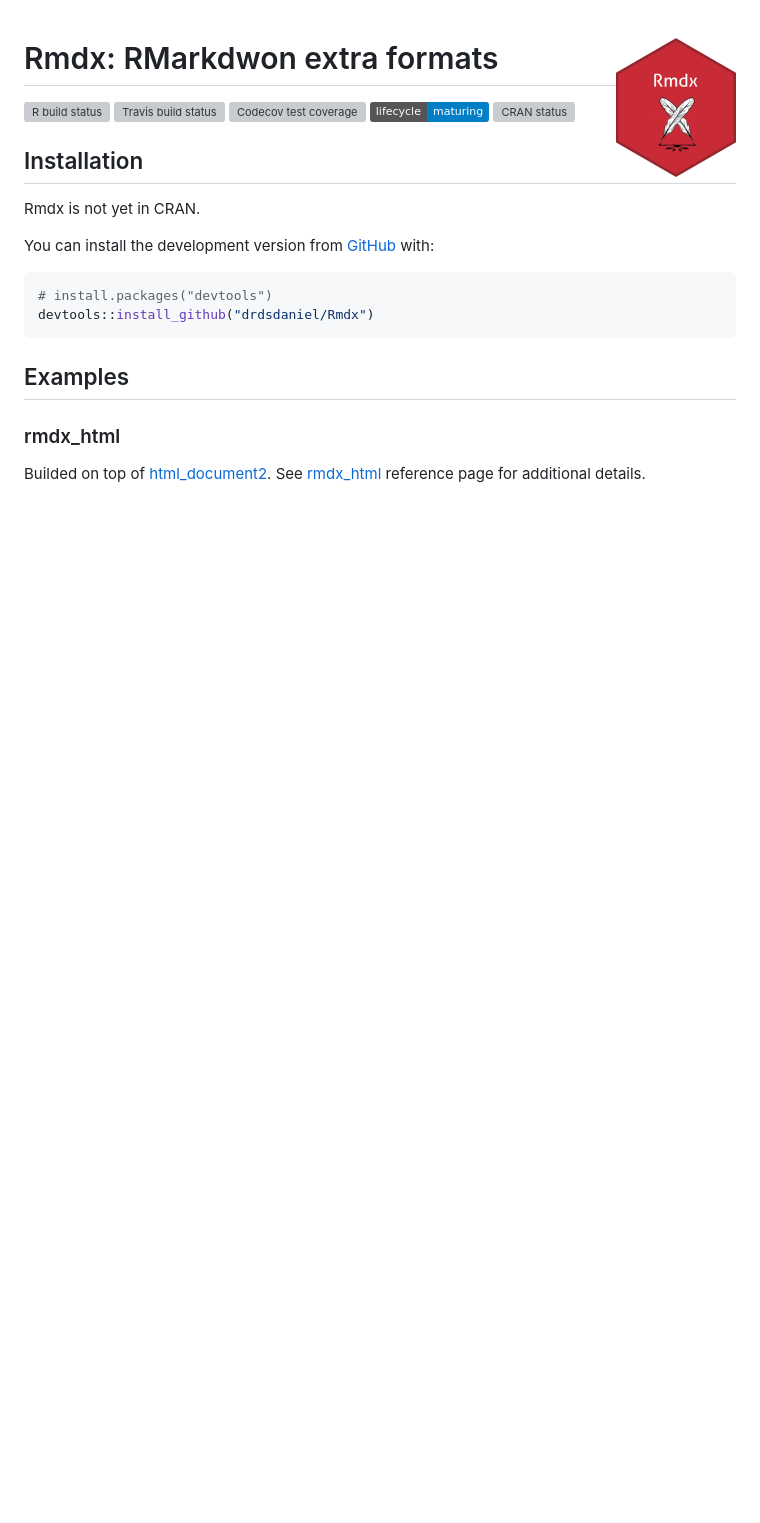
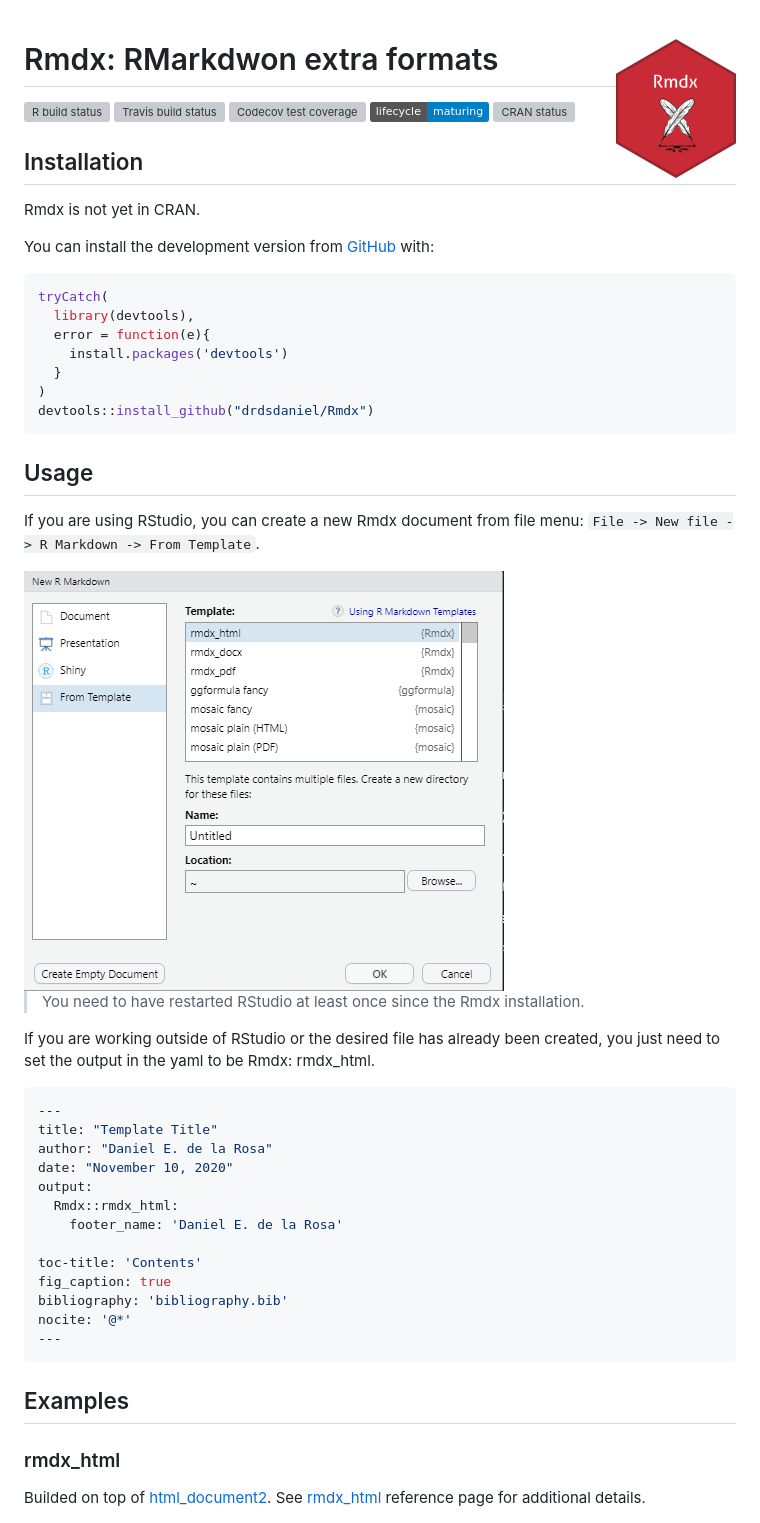
Before and after one commit to dnldelarosa/Rmdx, a Markdown page: README.md, the part around the change. Rendered like a GitHub page; pictures changed too: man/figures/new_file.png (added); badges without logos; blank space fills up the shorter version; grey boxes are pictures that could not be loaded.

Commit message:
doc(drdsdaniel): readme file
- improve installation section
- new usage section

````diff
--- a/README.md
+++ b/README.md
@@ -33,8 +33,43 @@ You can install the development version from
 [GitHub](https://github.com/) with:
 
 ``` r
-# install.packages("devtools")
+tryCatch(
+  library(devtools),
+  error = function(e){
+    install.packages('devtools')
+  }
+)
 devtools::install_github("drdsdaniel/Rmdx")
+```
+
+## Usage
+
+If you are using RStudio, you can create a new Rmdx document from file
+menu: `File -> New file -> R Markdown -> From Template`.
+
+<img src='man/figures/new_file.png'/>
+
+> You need to have restarted RStudio at least once since the Rmdx
+> installation.
+
+If you are working outside of RStudio or the desired file has already
+been created, you just need to set the output in the yaml to be Rmdx:
+rmdx\_html.
+
+``` yaml
+---
+title: "Template Title"
+author: "Daniel E. de la Rosa"
+date: "November 10, 2020"
+output:
+  Rmdx::rmdx_html:
+    footer_name: 'Daniel E. de la Rosa'
+
+toc-title: 'Contents'
+fig_caption: true
+bibliography: 'bibliography.bib'
+nocite: '@*'
+---
 ```
 
 ## Examples
````
Also changed, not shown: 1 other file.
